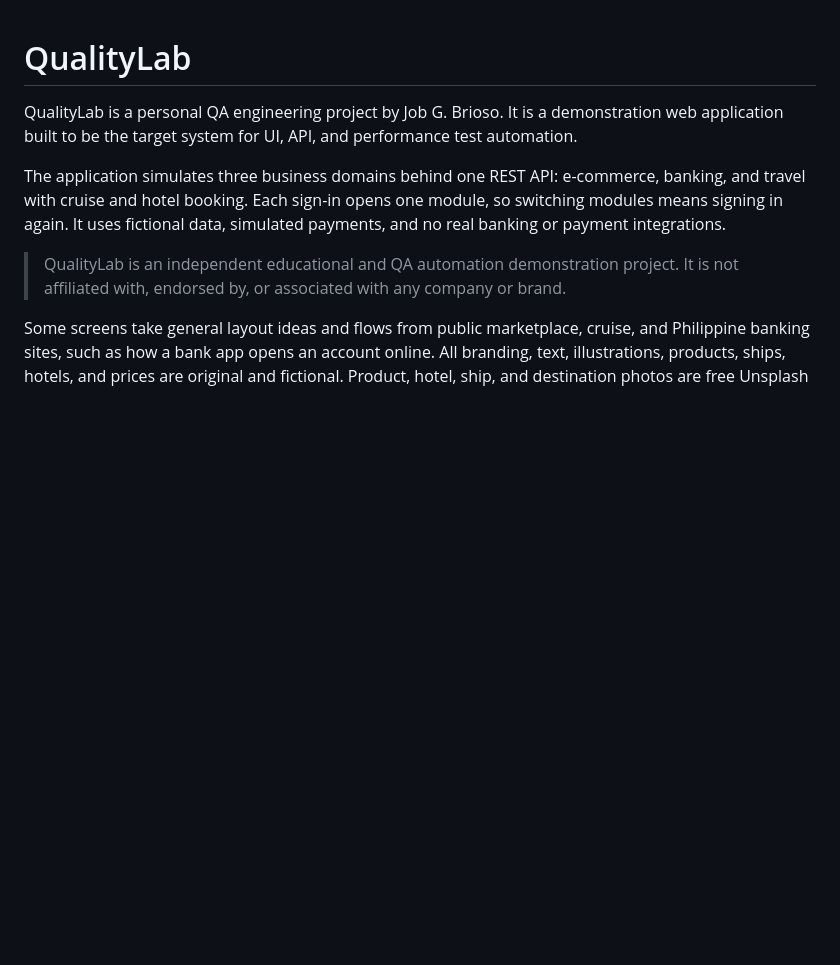
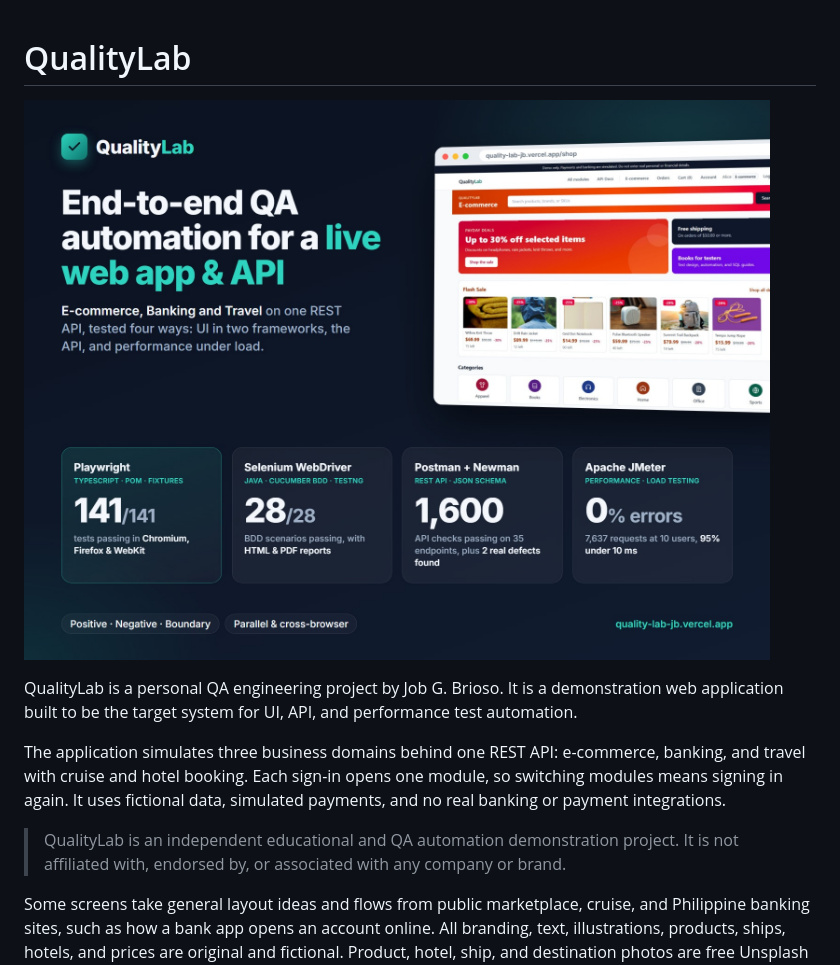
Before and after one commit to jjjgbrioso/QualityLab, a Markdown page: README.md, the part around the change. Rendered like a GitHub page; pictures changed too: documentation/images/qualitylab-thumbnail.jpg (added); blank space fills up the shorter version.

Commit message:
docs: add the project thumbnail to the README
Shows the four suites (Playwright, Selenium, Postman + Newman, JMeter)
and their results at the top of the README.

Co-Authored-By: Claude Opus 5.5 <noreply@anthropic.com>

```diff
--- a/README.md
+++ b/README.md
@@ -1,4 +1,6 @@
 # QualityLab
+
+![QualityLab: end-to-end QA automation with Playwright, Selenium, Postman and JMeter](documentation/images/qualitylab-thumbnail.jpg)
 
 QualityLab is a personal QA engineering project by Job G. Brioso. It is a demonstration web application built to be the target system for UI, API, and performance test automation.
 
```
